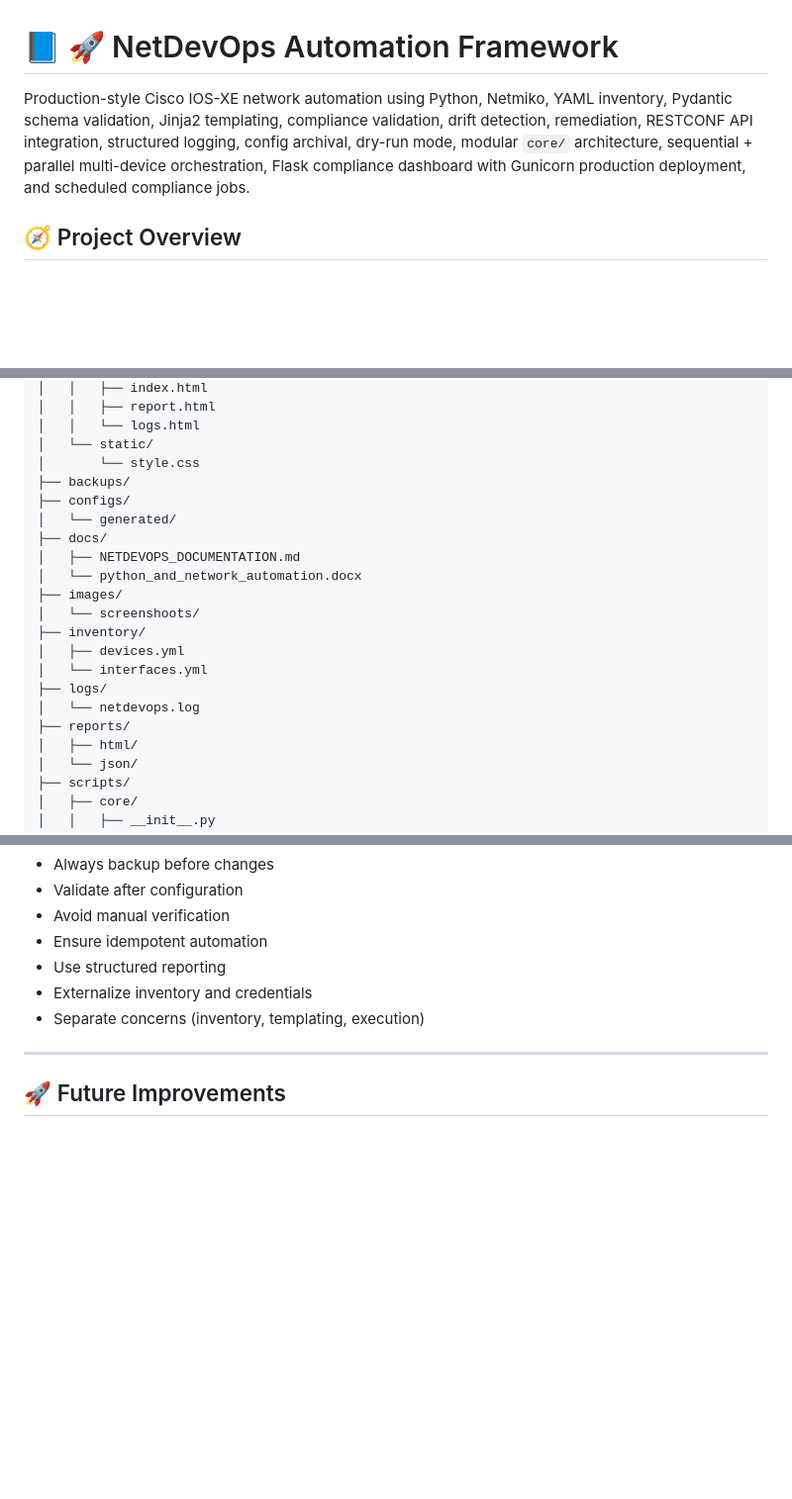
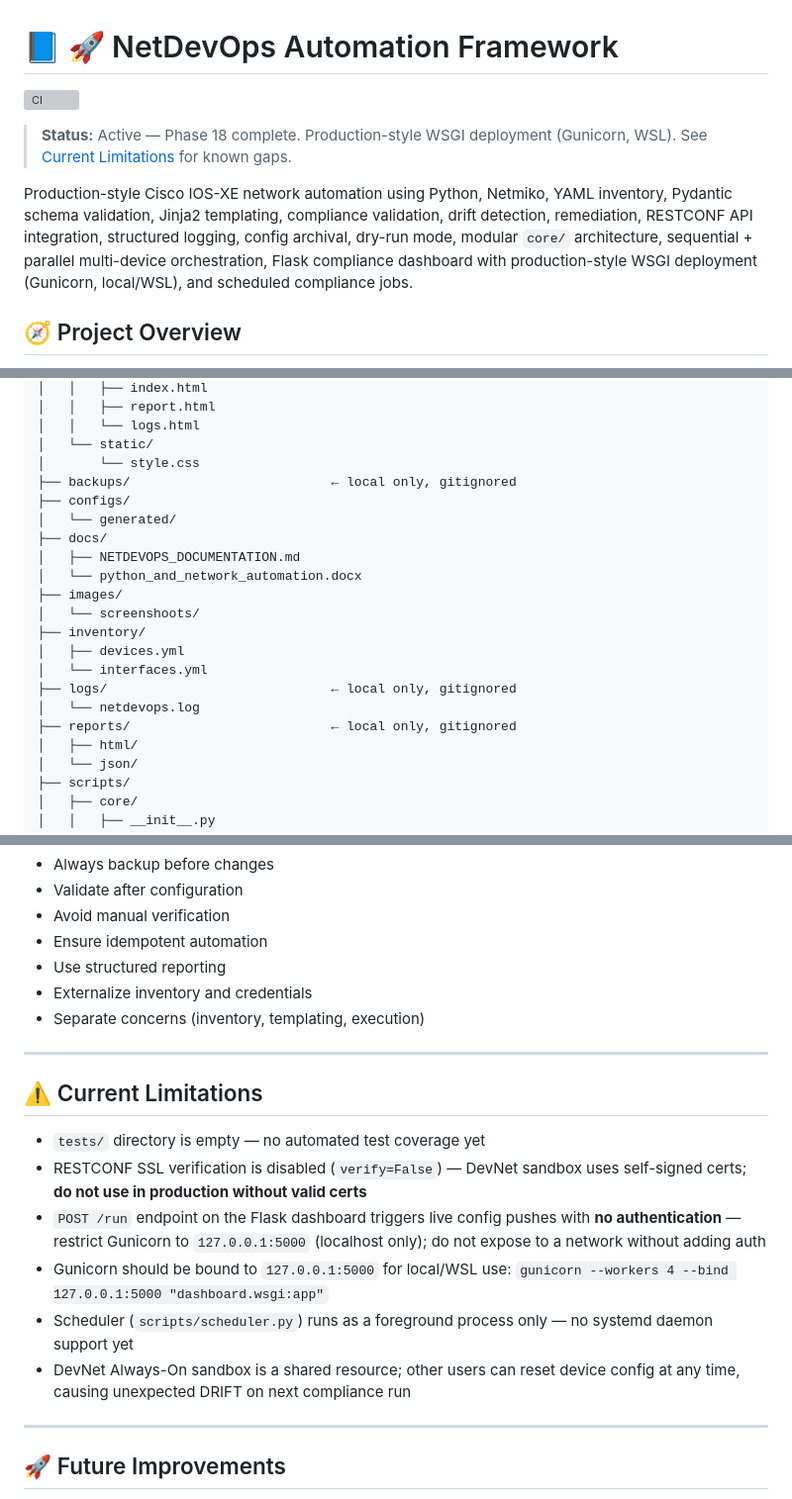
Before and after one commit to cyprientemateu/python-netmiko-devnet-cisco-automation-lab, a Markdown page: README.md, 3 parts joined by grey strips. Shown at 99% size. Drawn GitHub-style; blank space fills up the shorter version; grey boxes are pictures that could not be loaded.

```diff
--- a/README.md
+++ b/README.md
@@ -1,6 +1,9 @@
 # 📘 🚀 NetDevOps Automation Framework
 
-Production-style Cisco IOS-XE network automation using Python, Netmiko, YAML inventory, Pydantic schema validation, Jinja2 templating, compliance validation, drift detection, remediation, RESTCONF API integration, structured logging, config archival, dry-run mode, modular `core/` architecture, sequential + parallel multi-device orchestration, Flask compliance dashboard with Gunicorn production deployment, and scheduled compliance jobs.
+![CI](https://github.com/cyprientemateu/python-netmiko-devnet-cisco/actions/workflows/netdevops-ci.yml/badge.svg)
+> **Status:** Active — Phase 18 complete. Production-style WSGI deployment (Gunicorn, WSL). See [Current Limitations](#-current-limitations) for known gaps.
+
+Production-style Cisco IOS-XE network automation using Python, Netmiko, YAML inventory, Pydantic schema validation, Jinja2 templating, compliance validation, drift detection, remediation, RESTCONF API integration, structured logging, config archival, dry-run mode, modular `core/` architecture, sequential + parallel multi-device orchestration, Flask compliance dashboard with production-style WSGI deployment (Gunicorn, local/WSL), and scheduled compliance jobs.
 
 ## 🧭 Project Overview
 
@@ -153,7 +157,7 @@ python-netmiko-devnet-cisco/
 │   │   └── logs.html
 │   └── static/
 │       └── style.css
-├── backups/
+├── backups/                          ← local only, gitignored
 ├── configs/
 │   └── generated/
 ├── docs/
@@ -164,9 +168,9 @@ python-netmiko-devnet-cisco/
 ├── inventory/
 │   ├── devices.yml
 │   └── interfaces.yml
-├── logs/
+├── logs/                             ← local only, gitignored
 │   └── netdevops.log
-├── reports/
+├── reports/                          ← local only, gitignored
 │   ├── html/
 │   └── json/
 ├── scripts/
@@ -418,6 +422,17 @@ Fix:
 
 ---
 
+## ⚠️ Current Limitations
+
+- `tests/` directory is empty — no automated test coverage yet
+- RESTCONF SSL verification is disabled (`verify=False`) — DevNet sandbox uses self-signed certs; **do not use in production without valid certs**
+- `POST /run` endpoint on the Flask dashboard triggers live config pushes with **no authentication** — restrict Gunicorn to `127.0.0.1:5000` (localhost only); do not expose to a network without adding auth
+- Gunicorn should be bound to `127.0.0.1:5000` for local/WSL use: `gunicorn --workers 4 --bind 127.0.0.1:5000 "dashboard.wsgi:app"`
+- Scheduler (`scripts/scheduler.py`) runs as a foreground process only — no systemd daemon support yet
+- DevNet Always-On sandbox is a shared resource; other users can reset device config at any time, causing unexpected DRIFT on next compliance run
+
+---
+
 ## 🚀 Future Improvements
 
 - Scheduler as background service (systemd)
```
Also changed, not shown: other parts of README.md (+29 -28 lines), docs/NETDEVOPS_DOCUMENTATION.md (+9 -6 lines).
